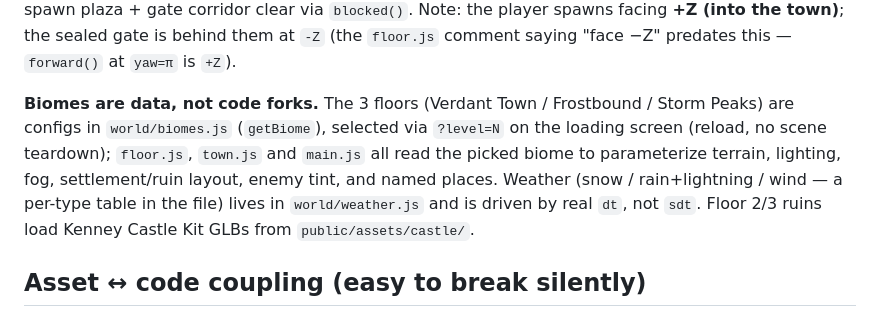
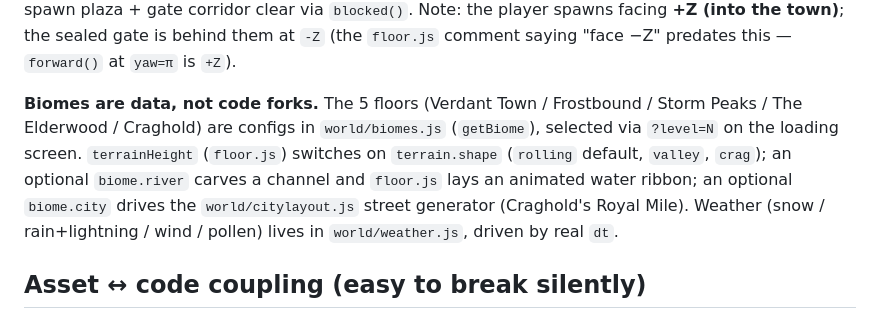
Before and after one commit to davide97g/claude-art-online, a Markdown page: CLAUDE.md, the part around the change. Rendered like a GitHub page.

Commit message:
docs: CLAUDE.md — 5 floors, terrain shapes, river, city generator

```diff
--- a/CLAUDE.md
+++ b/CLAUDE.md
@@ -43,7 +43,7 @@ Mixing these up silently breaks hit-stop or desyncs the camera. When adding an a
 
 **Floor population lives in `world/town.js`, not `floor.js`.** `floor.js` now owns only terrain + gate + sky; `town.js` places everything on top of it (KayKit town buildings, instanced forest, rocks, distant hill/mountain silhouettes, props, flags) and is called from `main.js` right after `createFloor`. It loads the **KayKit Medieval Hexagon Pack** from `public/assets/kaykit/` — these are `.gltf` (+ `.bin` + a co-located `hexagons_medieval.png` atlas per folder), *not* the self-contained `.glb`s in `models/`, so keep each `.gltf` beside its texture when moving files. KayKit hex units are tiny (a house ≈0.9 tall); `town.js`'s `SCALE` (~4.2) brings them to the player's world scale, and model origins sit at the base so placing at `terrainHeight(x,z)` grounds them. Layout uses a seeded RNG (stable across reloads) and keeps the spawn plaza + gate corridor clear via `blocked()`. Note: the player spawns facing **+Z (into the town)**; the sealed gate is behind them at `-Z` (the `floor.js` comment saying "face −Z" predates this — `forward()` at `yaw=π` is `+Z`).
 
-**Biomes are data, not code forks.** The 3 floors (Verdant Town / Frostbound / Storm Peaks) are configs in `world/biomes.js` (`getBiome`), selected via `?level=N` on the loading screen (reload, no scene teardown); `floor.js`, `town.js` and `main.js` all read the picked biome to parameterize terrain, lighting, fog, settlement/ruin layout, enemy tint, and named places. Weather (snow / rain+lightning / wind — a per-type table in the file) lives in `world/weather.js` and is driven by real `dt`, not `sdt`. Floor 2/3 ruins load Kenney Castle Kit GLBs from `public/assets/castle/`.
+**Biomes are data, not code forks.** The 5 floors (Verdant Town / Frostbound / Storm Peaks / The Elderwood / Craghold) are configs in `world/biomes.js` (`getBiome`), selected via `?level=N` on the loading screen. `terrainHeight` (`floor.js`) switches on `terrain.shape` (`rolling` default, `valley`, `crag`); an optional `biome.river` carves a channel and `floor.js` lays an animated water ribbon; an optional `biome.city` drives the `world/citylayout.js` street generator (Craghold's Royal Mile). Weather (snow / rain+lightning / wind / pollen) lives in `world/weather.js`, driven by real `dt`.
 
 ## Asset ↔ code coupling (easy to break silently)
 
```
